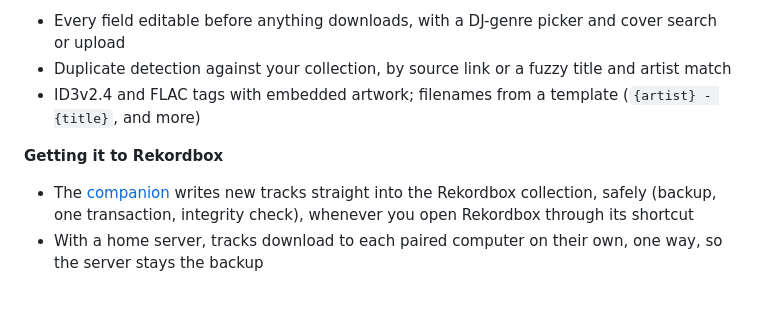
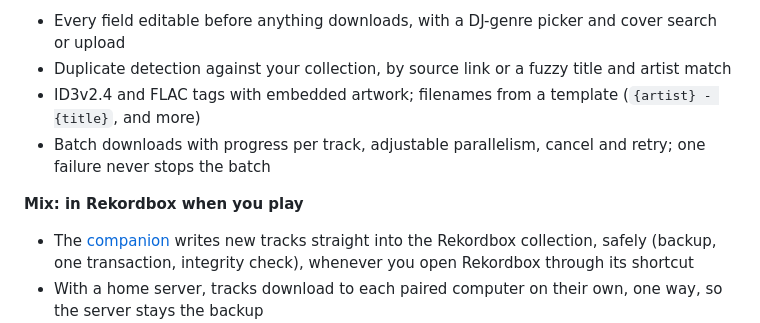
Before and after one commit to Fre0Grella/getsetmix, a Markdown page: README.md, the part around one of its changes. Rendered like a GitHub page; blank space fills up the shorter version.

```diff
--- a/README.md
+++ b/README.md
@@ -63,8 +77,9 @@ there instead, and steps 3 and 4 are the same.
 - Every field editable before anything downloads, with a DJ-genre picker and cover search or upload
 - Duplicate detection against your collection, by source link or a fuzzy title and artist match
 - ID3v2.4 and FLAC tags with embedded artwork; filenames from a template (`{artist} - {title}`, and more)
+- Batch downloads with progress per track, adjustable parallelism, cancel and retry; one failure never stops the batch
 
-**Getting it to Rekordbox**
+**Mix: in Rekordbox when you play**
 
 - The [companion](companion/README.md) writes new tracks straight into the Rekordbox collection, safely (backup, one transaction, integrity check), whenever you open Rekordbox through its shortcut
 - With a home server, tracks download to each paired computer on their own, one way, so the server stays the backup
```
Also changed, not shown: other parts of README.md (+29 -15 lines), docs/screenshots/share-flow.png (added), site/assets/app-phone-shared.png (added), site/assets/share-flow.png (added), 2 other files.
